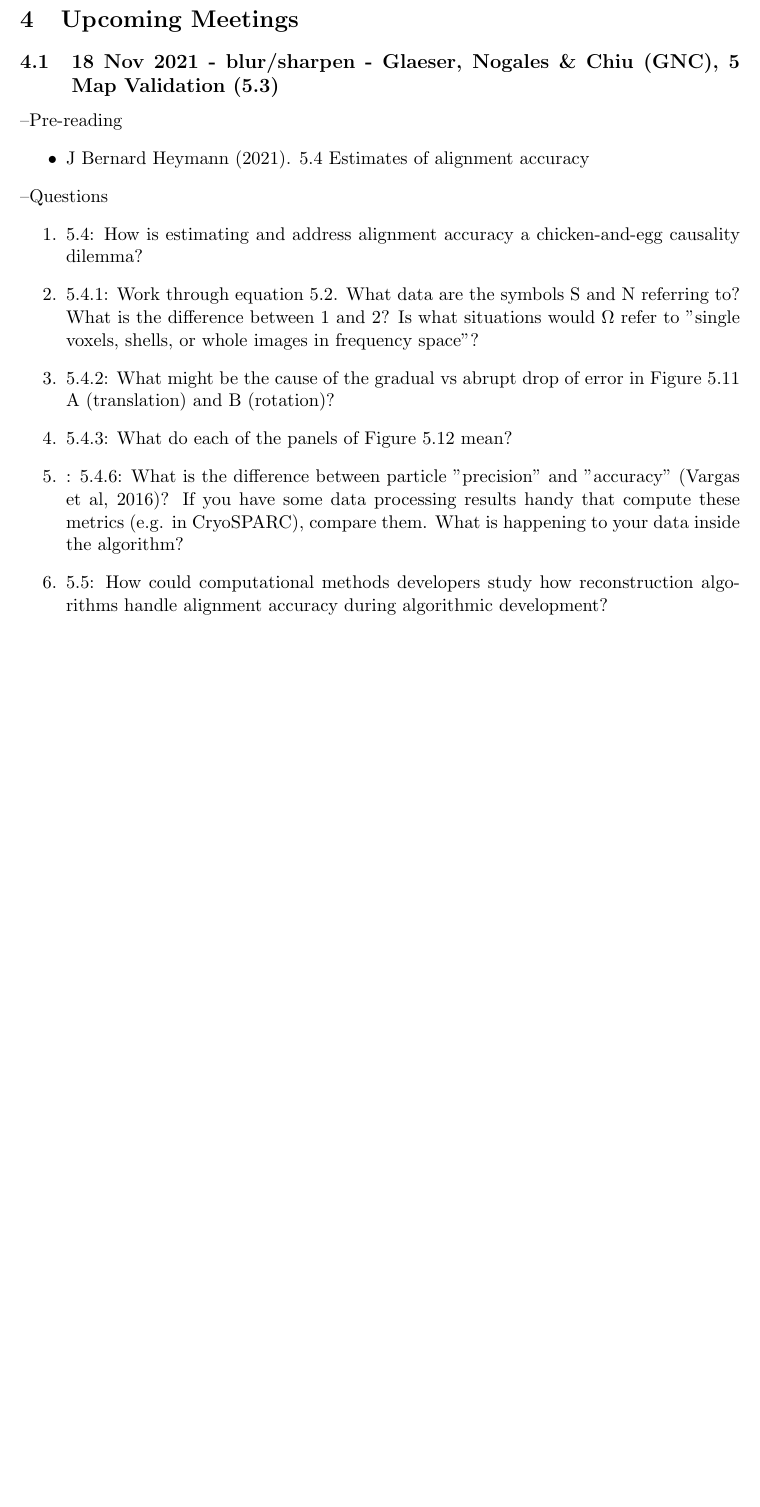
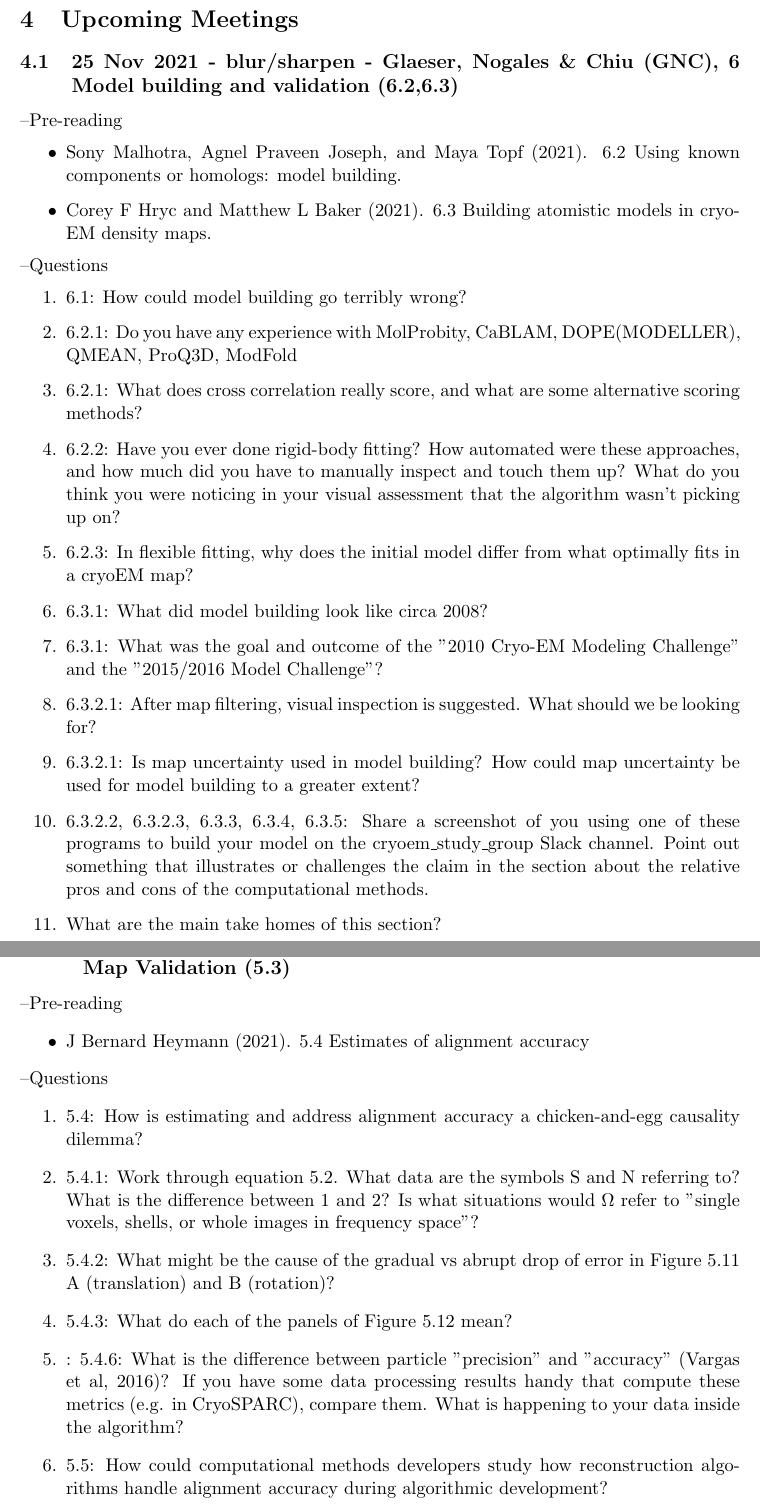
Before and after one commit to geoffwoollard/learn_cryoem_math, a LaTeX document (cryoem-group-study-meeting/meeting.tex): part of page 10 of 48 before the commit and two parts of pages 10 and 48 of 48 after it, the two joined at a grey line, cut so that both start at the same text, the shorter picture padded with empty space. Compiled offline with pdfLaTeX.

Commit message:
6.2,6.3 model building and validation

```diff
--- a/cryoem-group-study-meeting/meeting.tex
+++ b/cryoem-group-study-meeting/meeting.tex
@@ -236,20 +236,26 @@ We will use the Slack channel 'cryoem\_study\_group' for asynchronous chat. Plea
 \pagebreak
 \section{Upcoming Meetings}
 
-\subsection{18 Nov 2021 - blur/sharpen - Glaeser, Nogales \& Chiu (GNC), 5 Map Validation (5.3)}
+\subsection{25 Nov 2021 - blur/sharpen - Glaeser, Nogales \& Chiu (GNC), 6 Model building and validation (6.2,6.3)}
 
 \textendash {Pre-reading}
 \begin{itemize}
-	\item J Bernard Heymann (2021). 5.4 Estimates of alignment accuracy
+	\item Sony Malhotra, Agnel Praveen Joseph, and Maya Topf (2021). 6.2 Using known components or homologs: model building.
+	\item Corey F Hryc and Matthew L Baker (2021). 6.3 Building atomistic models in cryo-EM density maps.
 \end{itemize}
 \textendash {Questions}
 \begin{enumerate}
-	\item 5.4: How is estimating and address alignment accuracy a chicken-and-egg causality dilemma?
-	\item 5.4.1: Work through equation 5.2. What data are the symbols S and N referring to? What is the difference between 1 and 2? Is what situations would $\Omega$ refer to "single voxels, shells, or whole images in frequency space"?
-	\item 5.4.2: What might be the cause of the gradual vs abrupt drop of error in Figure 5.11 A (translation) and B (rotation)?
-	\item 5.4.3: What do each of the panels of Figure 5.12 mean?
-	\item: 5.4.6: What is the difference between particle "precision" and "accuracy" (Vargas et al, 2016)? If you have some data processing results handy that compute these metrics (e.g. in CryoSPARC), compare them. What is happening to your data inside the algorithm?
-	\item 5.5: How could computational methods developers study how reconstruction algorithms handle alignment accuracy during algorithmic development?
+	\item 6.1: How could model building go terribly wrong?
+	\item 6.2.1: Do you have any experience with MolProbity, CaBLAM, DOPE(MODELLER), QMEAN, ProQ3D, ModFold
+	\item 6.2.1: What does cross correlation really score, and what are some alternative scoring methods?
+	\item 6.2.2: Have you ever done rigid-body fitting? How automated were these approaches, and how much did you have to manually inspect and touch them up? What do you think you were noticing in your visual assessment that the algorithm wasn't picking up on?
+	\item 6.2.3: In flexible fitting, why does the initial model differ from what optimally fits in a cryoEM map?
+	\item 6.3.1: What did model building look like circa 2008?
+	\item 6.3.1: What was the goal and outcome of the "2010 Cryo-EM Modeling Challenge" and the "2015/2016 Model Challenge"?
+	\item 6.3.2.1: After map filtering, visual inspection is suggested. What should we be looking for?
+	\item 6.3.2.1: Is map uncertainty used in model building? How could map uncertainty be used for model building to a greater extent?
+	\item 6.3.2.2, 6.3.2.3, 6.3.3, 6.3.4, 6.3.5: Share a screenshot of you using one of these programs to build your model on the cryoem\_study\_group Slack channel. Point out something that illustrates or challenges the claim in the section about the relative pros and cons of the computational methods.
+	\item What are the main take homes of this section?
 \end{enumerate}
 %\textendash{Meeting Recording} \\
 %{\tiny \url{https://ubc.zoom.us/rec/share/fZzzdjCxKEk6GWPKzTKSr4ngCfJoja_OxoJGX7x0_y4rscGfvcUh4YUXxZnNKBZc.rPCBs5661FbNTXC4}} \\
@@ -1196,7 +1202,25 @@ Access Passcode: \texttt{jT1\%n6Oj}
 	\item 5.3.3.1: Consider Figure 5.8. What is the difference between the curve with red dots and the curve with blue dots? Why does the blue dot curve drop to zero at $10  \AA$ resolution in panel B but not panel A?
 	\item 5.3.4: Consider Figure 5.9. For your specimen, could you see if over-fitting was happening by looking at slices of the density?
 	\item 5.3.4: Consider the following statement: "Because the FSC is a global resolution indicator, its use as a global filter during refinement treats all parts of a map in the same way. It may prevent over-fitting in the strongest, best resolved parts of the map which define the resolution limit of map features used in refinement. However, filtering to the global resolution limit may leave excessive noise in the poorly resolved regions of a map. Iterative refinement may result in the local build-up of spurious features in these weak regions that can still lead to incorrect biological interpretation and also contributes to poorer alignment parameters in each iteration." How do the methods mentioned to overcome this limitation do so?
-
 \end{itemize}
 
+\subsection{18 Nov 2021 - blur/sharpen - Glaeser, Nogales \& Chiu (GNC), 5 Map Validation (5.3)}
+
+\textendash {Pre-reading}
+\begin{itemize}
+	\item J Bernard Heymann (2021). 5.4 Estimates of alignment accuracy
+\end{itemize}
+\textendash {Questions}
+\begin{enumerate}
+	\item 5.4: How is estimating and address alignment accuracy a chicken-and-egg causality dilemma?
+	\item 5.4.1: Work through equation 5.2. What data are the symbols S and N referring to? What is the difference between 1 and 2? Is what situations would $\Omega$ refer to "single voxels, shells, or whole images in frequency space"?
+	\item 5.4.2: What might be the cause of the gradual vs abrupt drop of error in Figure 5.11 A (translation) and B (rotation)?
+	\item 5.4.3: What do each of the panels of Figure 5.12 mean?
+	\item: 5.4.6: What is the difference between particle "precision" and "accuracy" (Vargas et al, 2016)? If you have some data processing results handy that compute these metrics (e.g. in CryoSPARC), compare them. What is happening to your data inside the algorithm?
+	\item 5.5: How could computational methods developers study how reconstruction algorithms handle alignment accuracy during algorithmic development?
+\end{enumerate}
+%\textendash{Meeting Recording} \\
+%{\tiny \url{https://ubc.zoom.us/rec/share/fZzzdjCxKEk6GWPKzTKSr4ngCfJoja_OxoJGX7x0_y4rscGfvcUh4YUXxZnNKBZc.rPCBs5661FbNTXC4}} \\
+%Access Passcode: \texttt{jT1\%n6Oj}
+
 \end{document}
```
Also changed, not shown: cryoem-group-study-meeting/meeting.pdf.
